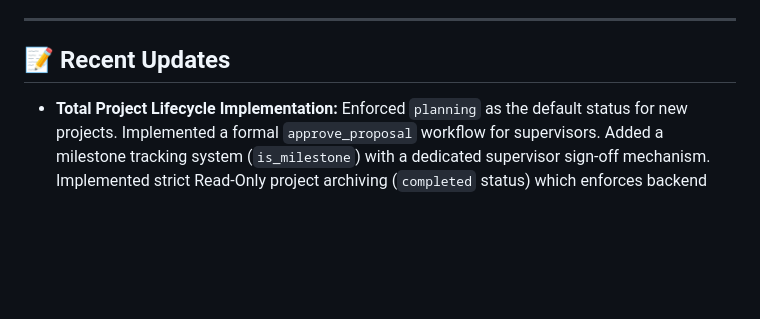
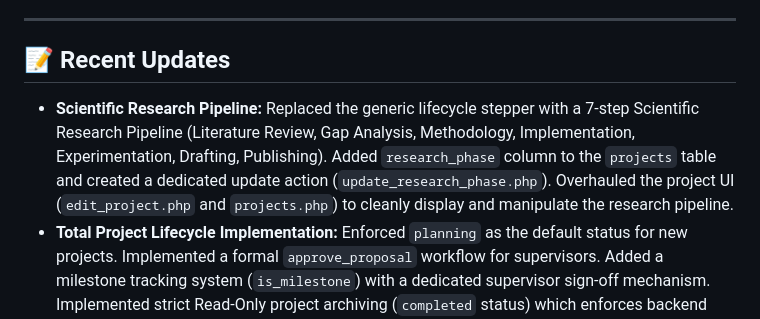
Before and after one commit to ruhul03/UiU-ScholarNet, a Markdown page: CONTEXT_MEMORY.md, the part around the change. Drawn GitHub-style; blank space fills up the shorter version.

```diff
--- a/CONTEXT_MEMORY.md
+++ b/CONTEXT_MEMORY.md
@@ -170,6 +170,7 @@ Contains static frontend files.
 
 ## 📝 Recent Updates
 
+- **Scientific Research Pipeline:** Replaced the generic lifecycle stepper with a 7-step Scientific Research Pipeline (Literature Review, Gap Analysis, Methodology, Implementation, Experimentation, Drafting, Publishing). Added `research_phase` column to the `projects` table and created a dedicated update action (`update_research_phase.php`). Overhauled the project UI (`edit_project.php` and `projects.php`) to cleanly display and manipulate the research pipeline.
 - **Total Project Lifecycle Implementation:** Enforced `planning` as the default status for new projects. Implemented a formal `approve_proposal` workflow for supervisors. Added a milestone tracking system (`is_milestone`) with a dedicated supervisor sign-off mechanism. Implemented strict Read-Only project archiving (`completed` status) which enforces backend locks on tasks, documents, and project details for non-creators.
 - **Document Editor Overhaul:** Upgraded the custom document editor to use **Quill.js** for robust rich-text formatting. Implemented a "Pessimistic Locking" mechanism to prevent concurrent overwrites (users hold a lock for 5 minutes, renewed via heartbeat). Added a background auto-save feature (every 30 seconds). Enhanced version control allowing users to safely restore old versions without permanently deleting history. Made UI layout improvements for wider editor experience.
 - **Notification System Integration:** Fully integrated the dashboard notifications to be universally clickable (via standard anchor tags) seamlessly routing users to the relevant task, message, or project.
```
Also changed, not shown: README.md (+9 -0 lines).
